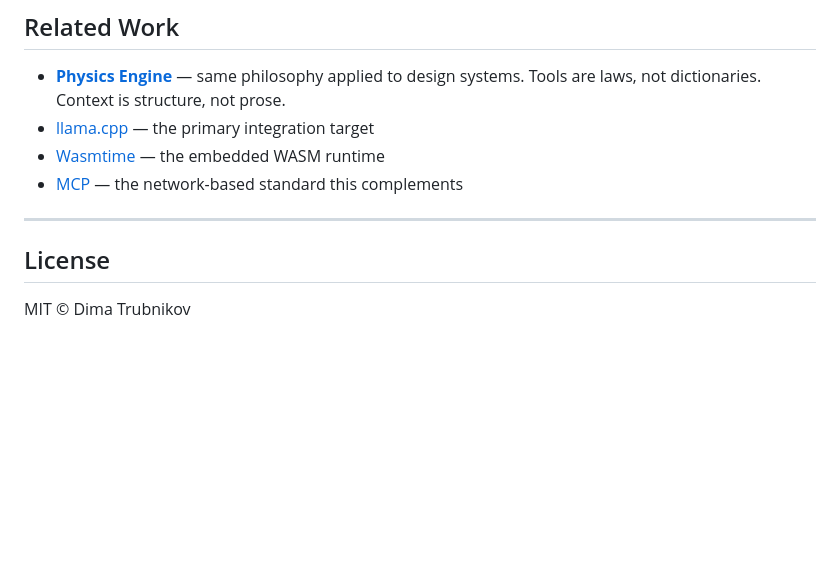
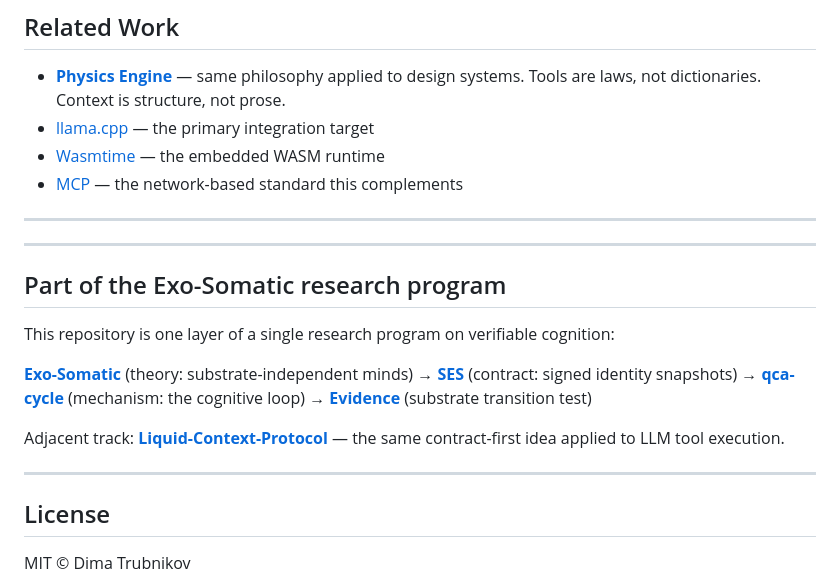
Before and after one commit to trubnikov/Liquid-Context-Protocol, a Markdown page: README.md, the part around the change. GitHub-like rendering; blank space fills up the shorter version.

Commit message:
docs: link to the Exo-Somatic research program

```diff
--- a/README.md
+++ b/README.md
@@ -175,6 +175,22 @@ Open an issue to discuss or reach out directly.
 
 ---
 
+
+---
+
+## Part of the Exo-Somatic research program
+
+This repository is one layer of a single research program on verifiable cognition:
+
+**[Exo-Somatic](https://github.com/trubnikov/Exo-Somatic)** (theory: substrate-independent minds)
+→ **[SES](https://github.com/trubnikov/SES)** (contract: signed identity snapshots)
+→ **[qca-cycle](https://github.com/trubnikov/qca-cycle)** (mechanism: the cognitive loop)
+→ **[Evidence](https://github.com/NousResearch/hermes-agent/pull/43306)** (substrate transition test)
+
+Adjacent track: **[Liquid-Context-Protocol](https://github.com/trubnikov/Liquid-Context-Protocol)** — the same contract-first idea applied to LLM tool execution.
+
+---
+
 ## License
 
 MIT © Dima Trubnikov
```
